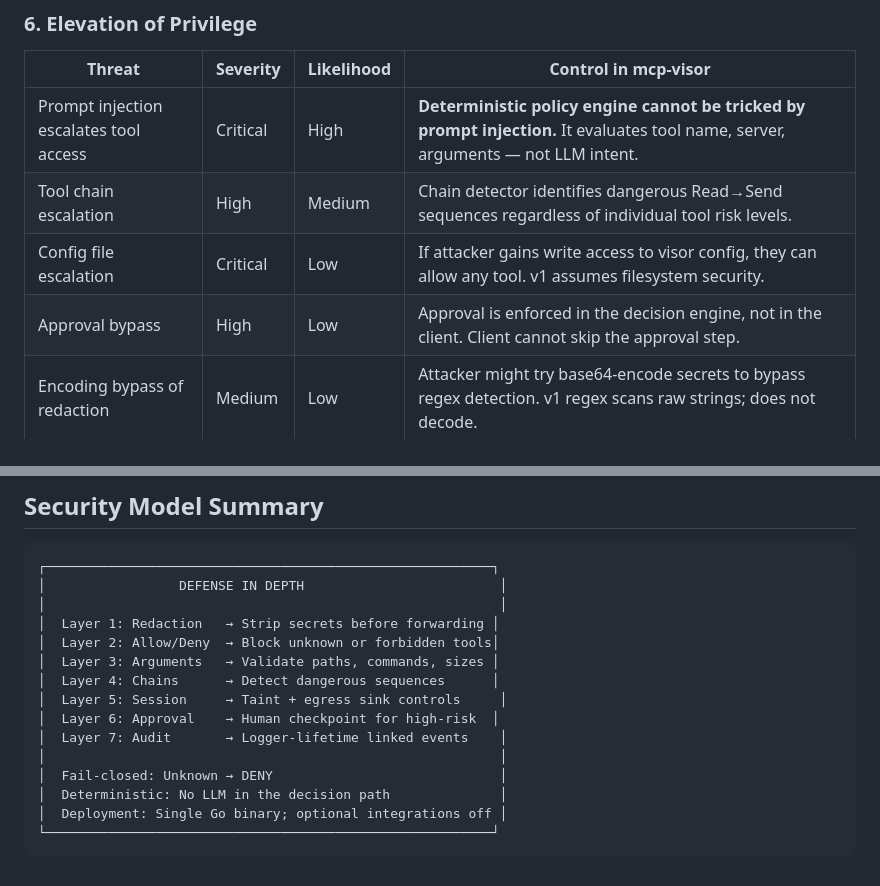
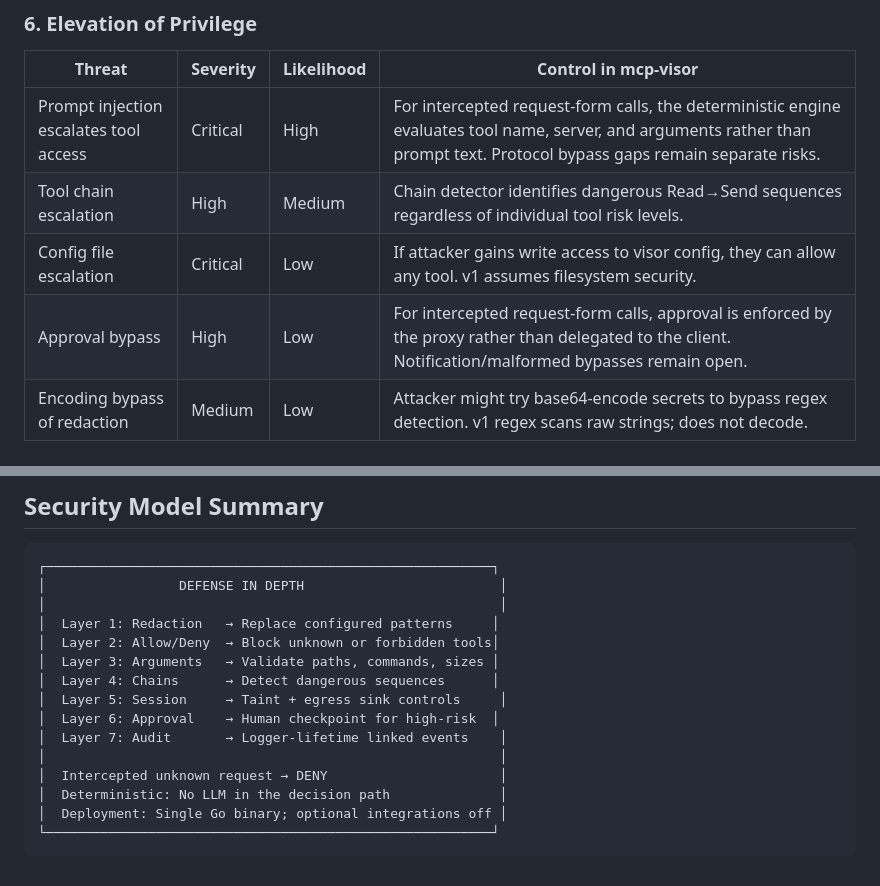
Before and after one commit to themayursinha/mcp-visor, a Markdown page: docs/threat-model.md, 2 parts joined by grey strips. GitHub-like rendering.

Commit message:
docs: scope final prompt and approval claims

```diff
--- a/docs/threat-model.md
+++ b/docs/threat-model.md
@@ -106,10 +106,10 @@ Full STRIDE-based threat analysis for the MCP Visor policy enforcement proxy.
 
 | Threat | Severity | Likelihood | Control in mcp-visor |
 |--------|----------|------------|---------------------|
-| Prompt injection escalates tool access | Critical | High | **Deterministic policy engine cannot be tricked by prompt injection.** It evaluates tool name, server, arguments — not LLM intent. |
+| Prompt injection escalates tool access | Critical | High | For intercepted request-form calls, the deterministic engine evaluates tool name, server, and arguments rather than prompt text. Protocol bypass gaps remain separate risks. |
 | Tool chain escalation | High | Medium | Chain detector identifies dangerous Read→Send sequences regardless of individual tool risk levels. |
 | Config file escalation | Critical | Low | If attacker gains write access to visor config, they can allow any tool. v1 assumes filesystem security. |
-| Approval bypass | High | Low | Approval is enforced in the decision engine, not in the client. Client cannot skip the approval step. |
+| Approval bypass | High | Low | For intercepted request-form calls, approval is enforced by the proxy rather than delegated to the client. Notification/malformed bypasses remain open. |
 | Encoding bypass of redaction | Medium | Low | Attacker might try base64-encode secrets to bypass regex detection. v1 regex scans raw strings; does not decode. |
 
 ## Control Matrix
@@ -312,7 +312,7 @@ Interception currently returns early for JSON-RPC notifications without an `id`,
 ┌─────────────────────────────────────────────────────────┐
 │                 DEFENSE IN DEPTH                         │
 │                                                          │
-│  Layer 1: Redaction   → Strip secrets before forwarding │
+│  Layer 1: Redaction   → Replace configured patterns     │
 │  Layer 2: Allow/Deny  → Block unknown or forbidden tools│
 │  Layer 3: Arguments   → Validate paths, commands, sizes │
 │  Layer 4: Chains      → Detect dangerous sequences      │
@@ -320,7 +320,7 @@ Interception currently returns early for JSON-RPC notifications without an `id`,
 │  Layer 6: Approval    → Human checkpoint for high-risk  │
 │  Layer 7: Audit       → Logger-lifetime linked events    │
 │                                                          │
-│  Fail-closed: Unknown → DENY                             │
+│  Intercepted unknown request → DENY                      │
 │  Deterministic: No LLM in the decision path              │
 │  Deployment: Single Go binary; optional integrations off │
 └─────────────────────────────────────────────────────────┘
```
Also changed, not shown: docs/comparison-with-evaluator.md (+1 -1 lines).
